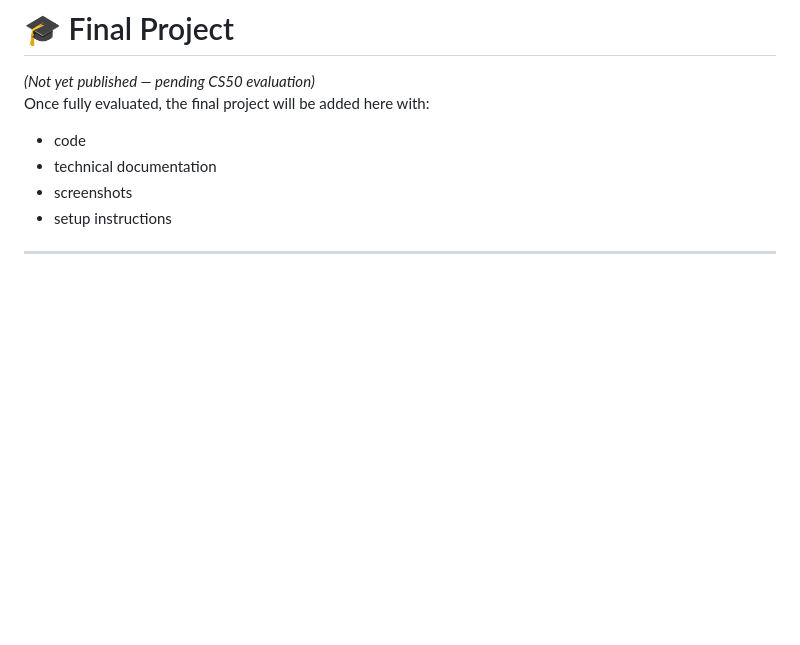
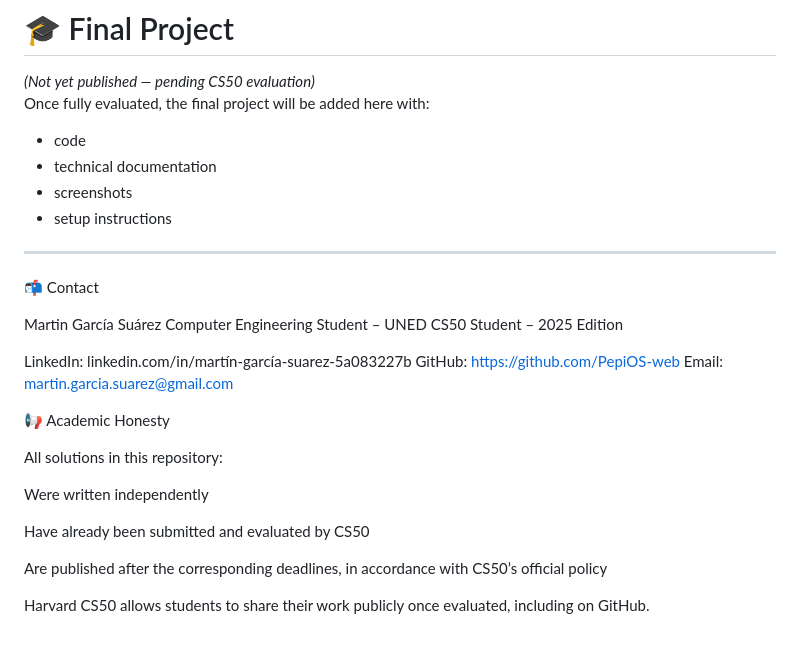
Before and after one commit to PepiOS-web/CS50-Problem-Sets-2025, a Markdown page: README.md, the part around the change. Rendered like a GitHub page; blank space fills up the shorter version.

Commit message:
Update README with contact and academic honesty details
Added contact information and academic honesty section.

```diff
--- a/README.md
+++ b/README.md
@@ -176,3 +176,27 @@ Once fully evaluated, the final project will be added here with:
 - setup instructions
 
 ---
+
+
+📬 Contact
+
+Martin García Suárez
+Computer Engineering Student – UNED
+CS50 Student – 2025 Edition
+
+LinkedIn: linkedin.com/in/martín-garcía-suarez-5a083227b
+GitHub: https://github.com/PepiOS-web
+Email: martin.garcia.suarez@gmail.com
+
+
+📢 Academic Honesty
+
+All solutions in this repository:
+
+Were written independently
+
+Have already been submitted and evaluated by CS50
+
+Are published after the corresponding deadlines, in accordance with CS50’s official policy
+
+Harvard CS50 allows students to share their work publicly once evaluated, including on GitHub.
```
